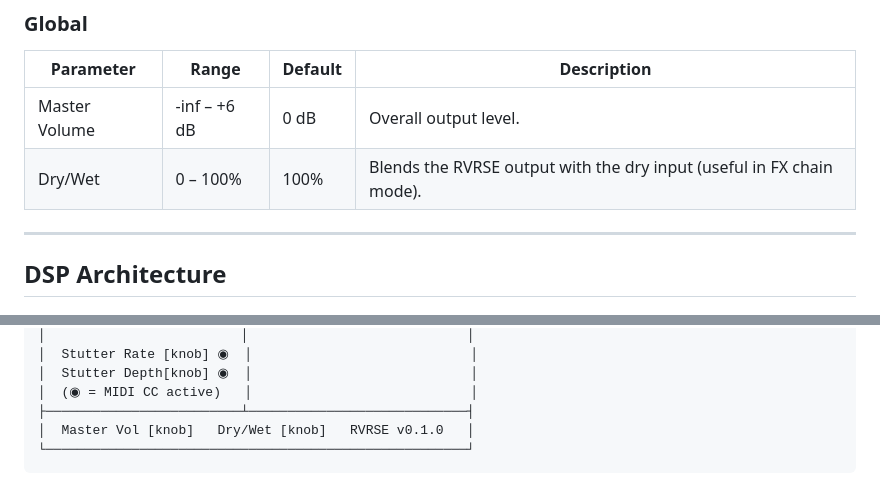
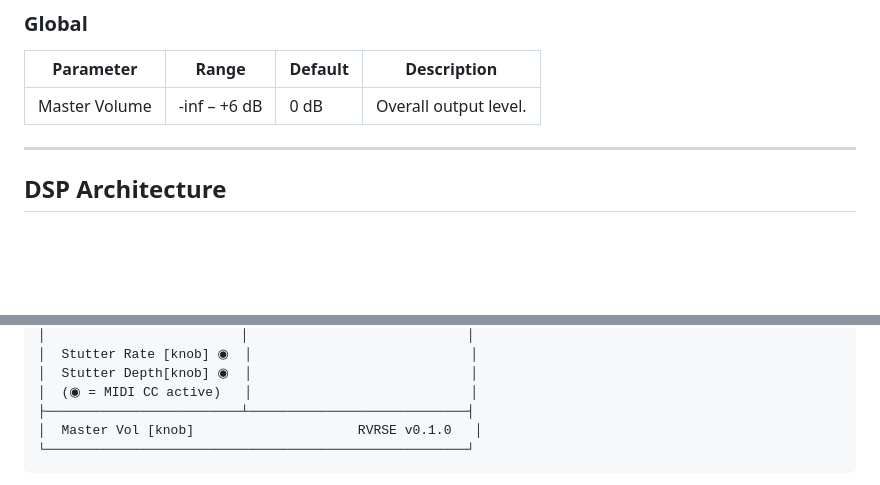
Before and after one commit to SamuFL/rverse, a Markdown page: RVRSE_BRIEF.md, 2 parts joined by grey strips. Rendered like a GitHub page; blank space fills up the shorter version.

````diff
--- a/RVRSE_BRIEF.md
+++ b/RVRSE_BRIEF.md
@@ -89,7 +89,6 @@ RVRSE reads the host BPM via iPlug2's `ITimeInfo`. When a MIDI note-on arrives:
 | Parameter | Range | Default | Description |
 |---|---|---|---|
 | Master Volume | -inf – +6 dB | 0 dB | Overall output level. |
-| Dry/Wet | 0 – 100% | 100% | Blends the RVRSE output with the dry input (useful in FX chain mode). |
 
 ---
 
@@ -219,7 +218,7 @@ Dark-themed, minimal, performance-focused. Three clear zones:
 │  Stutter Depth[knob] ◉  │                            │
 │  (◉ = MIDI CC active)   │                            │
 ├─────────────────────────┴────────────────────────────┤
-│  Master Vol [knob]   Dry/Wet [knob]   RVRSE v0.1.0   │
+│  Master Vol [knob]                     RVRSE v0.1.0   │
 └──────────────────────────────────────────────────────┘
 ```
 
````
Also changed, not shown: GUI_DESIGN_BRIEF.md (+2 -3 lines).
